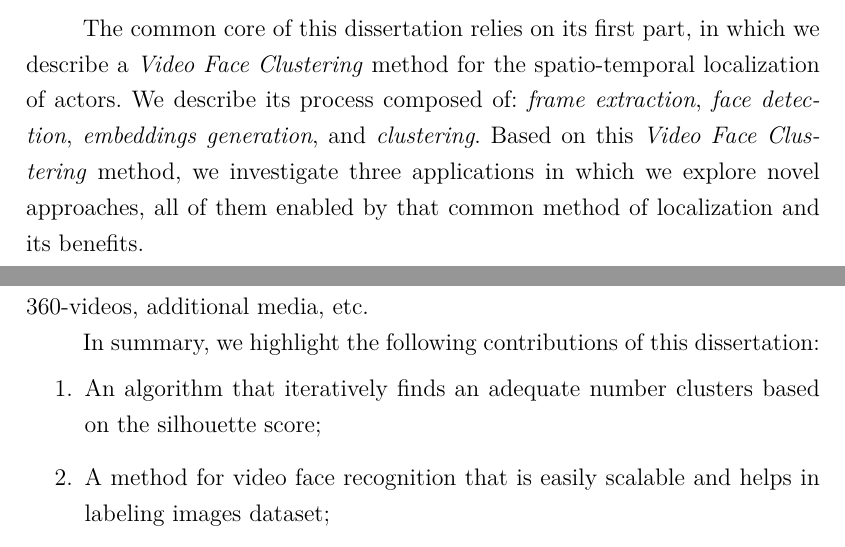
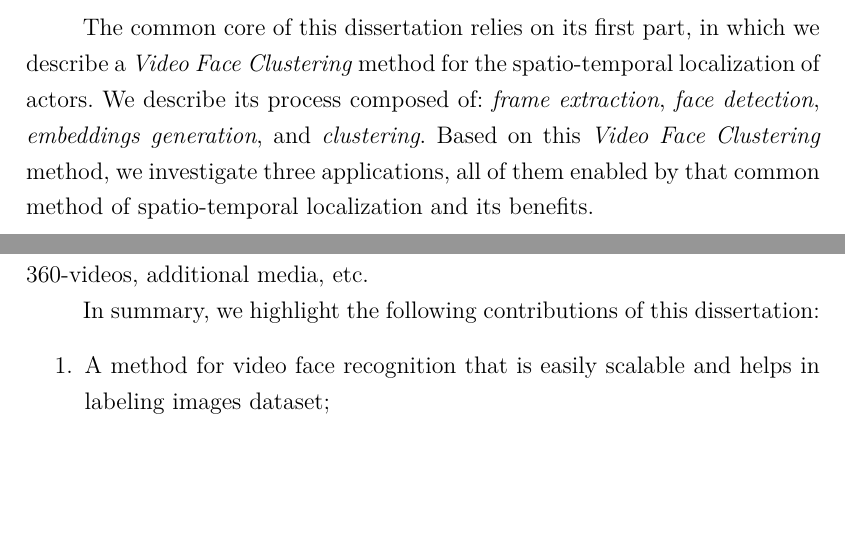
Before and after one commit to paulorcmendes/Dissertation_Paulo_Mendes, a LaTeX thesis (thesis.tex, which reads chapters/01_Introduction.tex, chapters/Conclusions.tex): two parts of pages 12 and 64 of 75, joined at a grey line, cut so that both start at the same text, the shorter picture padded with empty space. Compiled offline with pdfLaTeX.

Commit message:
After review 2

```diff
--- a/chapters/01_Introduction.tex
+++ b/chapters/01_Introduction.tex
@@ -15,7 +15,7 @@ In this dissertation, we investigate a method for the spatio-temporal localizati
 \end{enumerate}
 
 The common core of this dissertation relies on its first part, in which we describe a \textit{Video Face Clustering} method for the spatio-temporal localization of actors. We describe its process composed of: \textit{frame extraction}, \textit{face detection}, \textit{embeddings generation}, and \textit{clustering}.
-Based on this \emph{Video Face Clustering} method, we investigate three applications in which we explore novel approaches, all of them enabled by that common method of localization and its benefits.
+Based on this \emph{Video Face Clustering} method, we investigate three applications, all of them enabled by that common method of spatio-temporal localization and its benefits.
 
 The first application, \emph{Video Face Recognition}, has been attracting the attention of researchers for more than two decades. Since the deep learning boom, face detection and recognition performance have greatly improved in terms of both speed and accuracy~\cite{masi2018deep}. Nowadays, face recognition systems are used in many areas such as video surveillance and security systems, video analytics systems, smart shopping, automatic face tagging in photo collections, investigative tools that search for identities in social networks based on face images, and in thousands of other applications in our daily lives.
 
--- a/chapters/Conclusions.tex
+++ b/chapters/Conclusions.tex
@@ -15,7 +15,6 @@ For the \emph{Subtitles Positioning in 360-Video} task, our main contribution is
 In summary, we highlight the following contributions of this dissertation:
 %%
 \begin{enumerate}
-    \item An algorithm that iteratively finds an adequate number clusters based on the silhouette score;
     \item A method for video face recognition that is easily scalable and helps in labeling images dataset;
     \item A method for educational video recommendation based on the presence of lecturers;
     \item A method for face detection in equirectangular 360-images that uses models pre-trained with traditional images;
```
